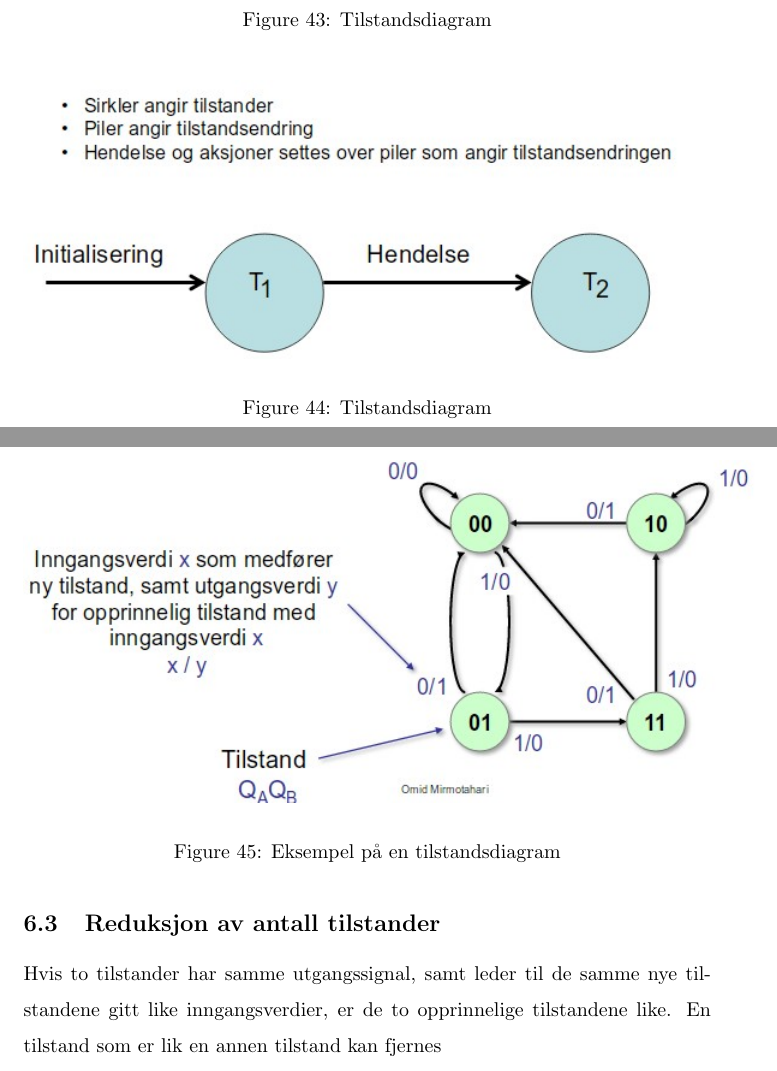
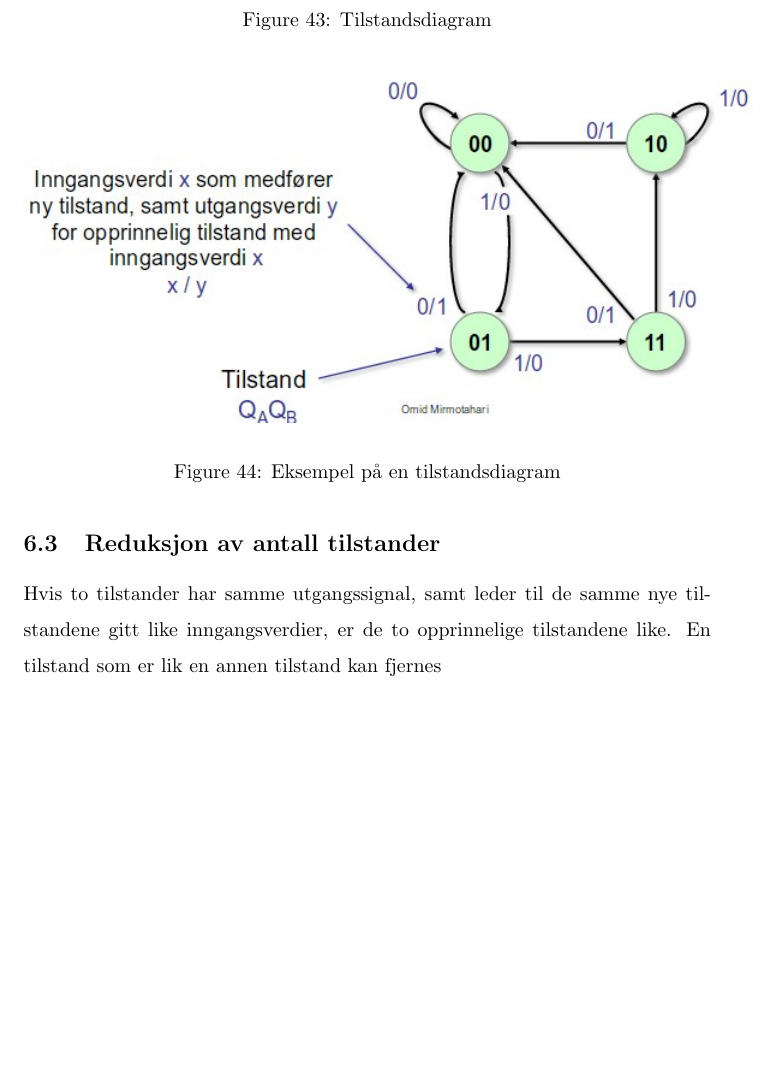
Before and after one commit to DinoDavid/INF1400, a LaTeX document (inf1400.tex): two parts of pages 38 and 39 of 51 before the commit and part of page 38 of 50 after it, the two joined at a grey line, cut so that both start at the same text, the shorter picture padded with empty space. Compiled offline with pdfLaTeX.

Commit message:
Update v1.1
DONE

```diff
--- a/inf1400.tex
+++ b/inf1400.tex
@@ -643,10 +643,6 @@
 		\caption{Tilstandsdiagram}
 	\end{figure}
 
-	\begin{figure}[H]
-		\includegraphics[scale = 0.6]{tilstanddiagram.jpg}
-		\caption{Tilstandsdiagram}
-	\end{figure}
 
 	\begin{figure}[H]
 		\includegraphics[scale = 0.6]{tilstandeks.jpg}
```
Also changed, not shown: inf1400.pdf, inf1400.tex (2 more changed lines), 4 other files.
